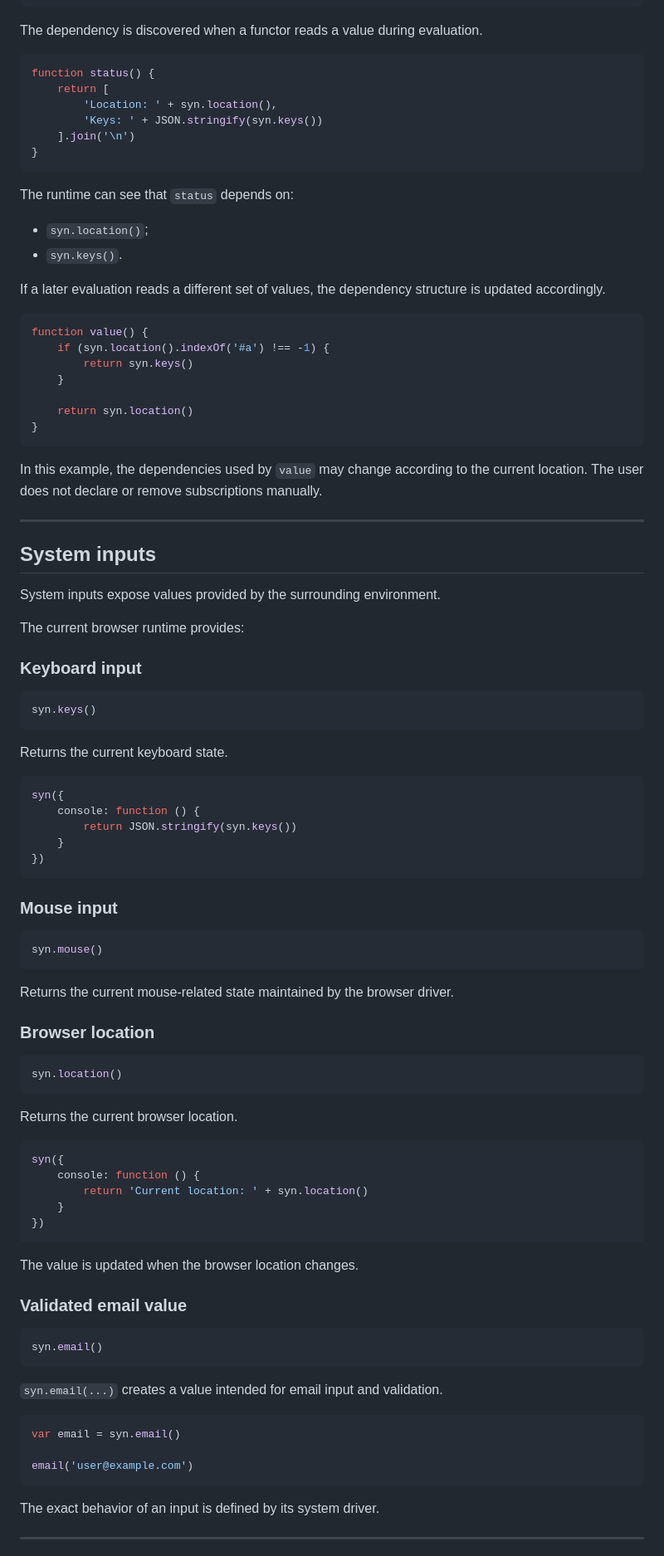
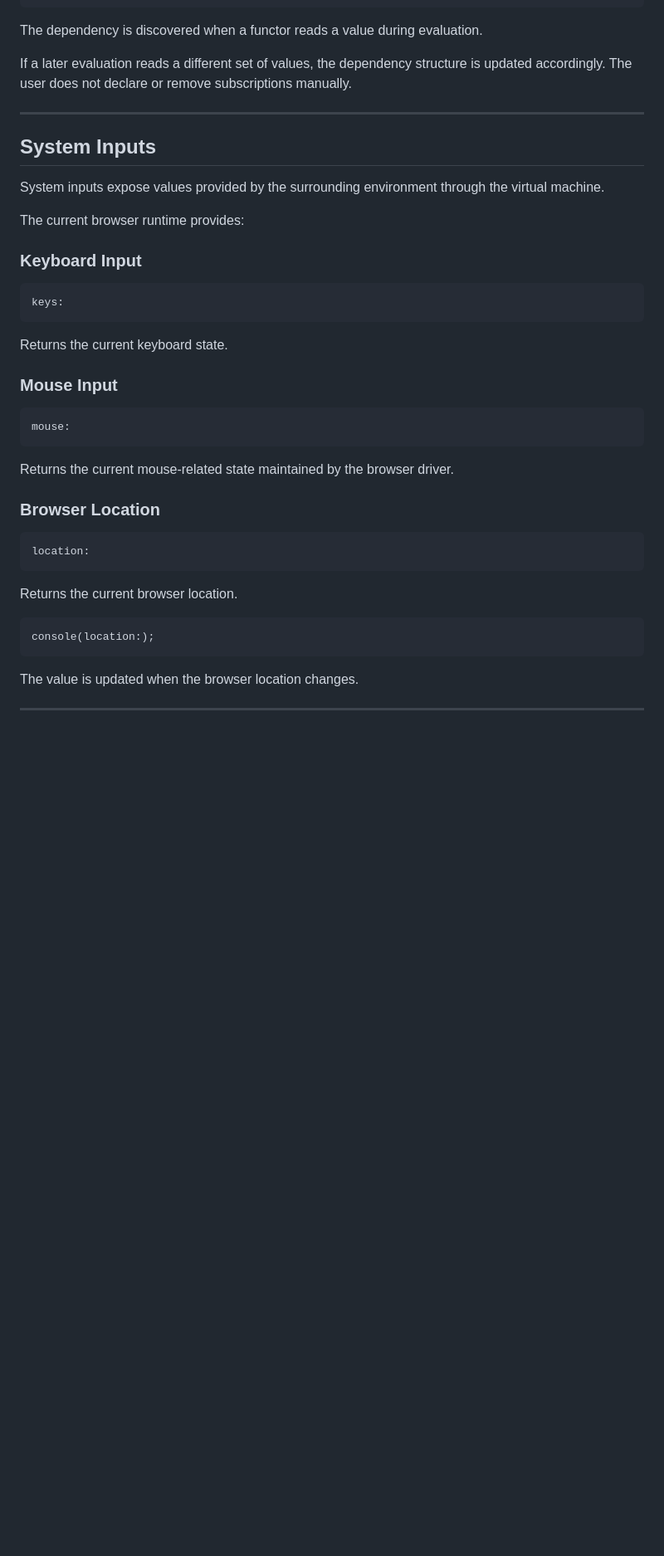
Before and after one commit to 2016kolyn2016-byte/syntez, a Markdown page: README.md, the part around one of its changes. Shown at 83% size. GitHub-like rendering; blank space fills up the shorter version.

````diff
--- a/README.md
+++ b/README.md
@@ -162,99 +145,45 @@ view
 
 The dependency is discovered when a functor reads a value during evaluation.
 
-```js
-function status() {
-    return [
-        'Location: ' + syn.location(),
-        'Keys: ' + JSON.stringify(syn.keys())
-    ].join('\n')
-}
-```
-
-The runtime can see that `status` depends on:
-
-- `syn.location()`;
-- `syn.keys()`.
-
-If a later evaluation reads a different set of values, the dependency structure is updated accordingly.
-
-```js
-function value() {
-    if (syn.location().indexOf('#a') !== -1) {
-        return syn.keys()
-    }
-
-    return syn.location()
-}
-```
-
-In this example, the dependencies used by `value` may change according to the current location. The user does not declare or remove subscriptions manually.
+If a later evaluation reads a different set of values, the dependency structure is updated accordingly. The user does not declare or remove subscriptions manually.
 
 ---
 
-## System inputs
+## System Inputs
 
-System inputs expose values provided by the surrounding environment.
+System inputs expose values provided by the surrounding environment through the virtual machine.
 
 The current browser runtime provides:
 
-### Keyboard input
+### Keyboard Input
 
-```js
-syn.keys()
+```syntez
+keys:
 ```
 
 Returns the current keyboard state.
 
-```js
-syn({
-    console: function () {
-        return JSON.stringify(syn.keys())
-    }
-})
-```
+### Mouse Input
 
-### Mouse input
-
-```js
-syn.mouse()
+```syntez
+mouse:
 ```
 
 Returns the current mouse-related state maintained by the browser driver.
 
-### Browser location
+### Browser Location
 
-```js
-syn.location()
+```syntez
+location:
 ```
 
 Returns the current browser location.
 
-```js
-syn({
-    console: function () {
-        return 'Current location: ' + syn.location()
-    }
-})
+```syntez
+console(location:);
 ```
 
 The value is updated when the browser location changes.
 
-### Validated email value
-
-```js
-syn.email()
-```
-
-` syn.email(...) ` creates a value intended for email input and validation.
-
-```js
-var email = syn.email()
-
-email('user@example.com')
-```
-
-The exact behavior of an input is defined by its system driver.
-
 ---
 
````
Also changed, not shown: other parts of README.md (+142 -280 lines).
